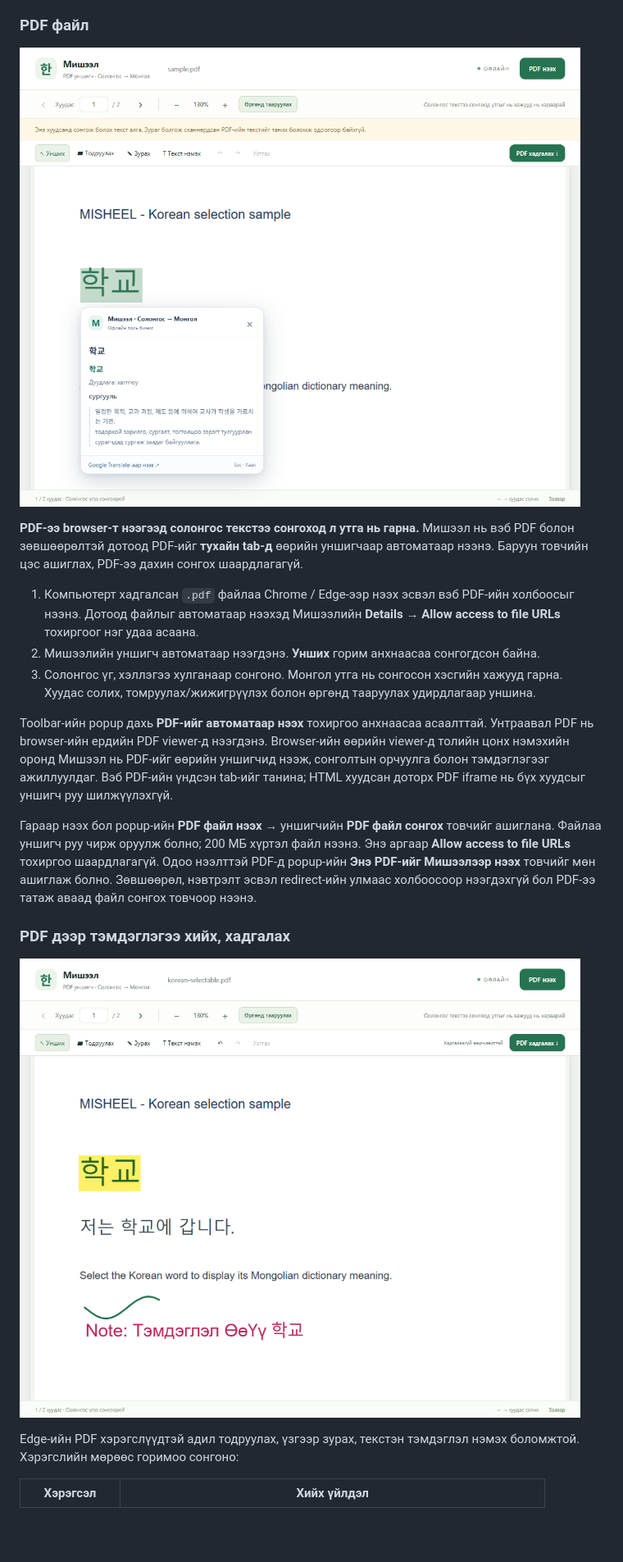
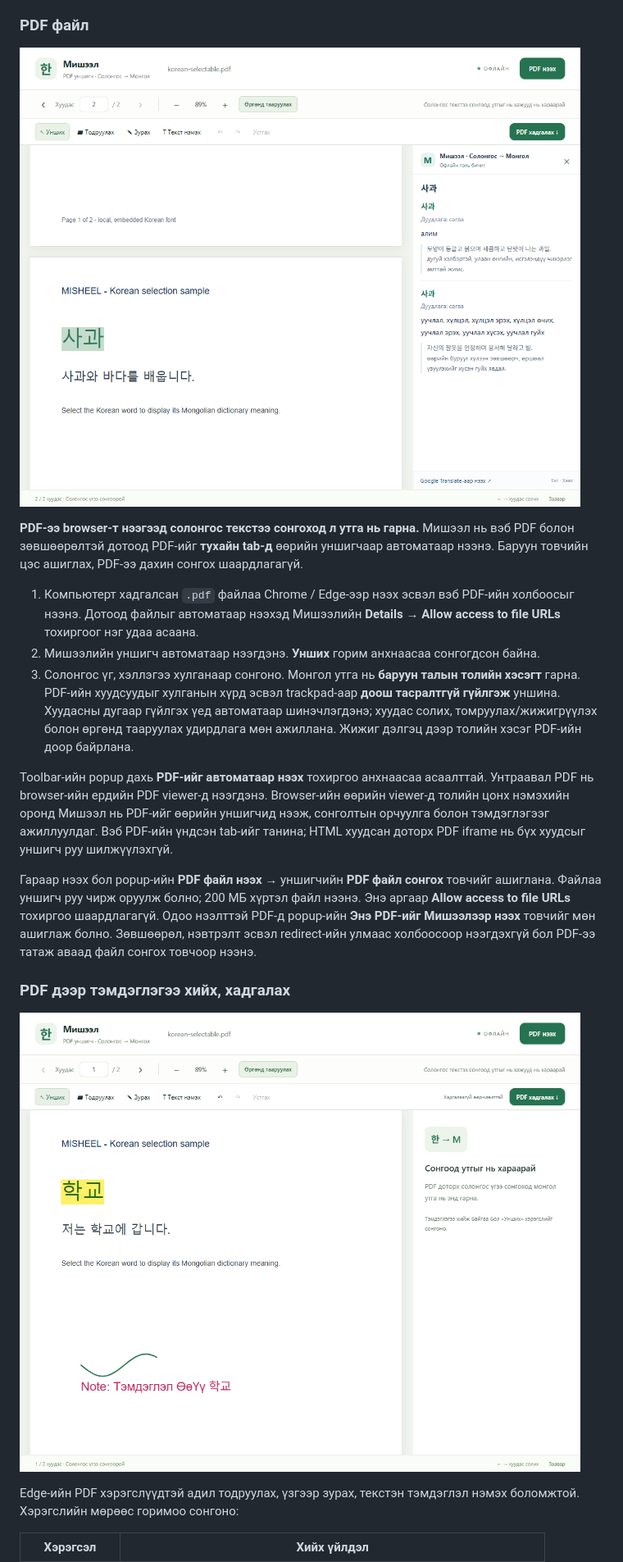
Before and after one commit to noezz311/misheel-browser-extension, a Markdown page: README.md, the part around the change printed below. Shown: that part at 82% size. GitHub-like rendering; pictures changed too: docs/images/pdf-annotations.png, docs/images/pdf-selection.png; blank space fills up the shorter version.

```diff
--- a/README.md
+++ b/README.md
@@ -51,7 +51,7 @@ Toolbar-ийн **Мишээл** дүрсээр үгээ гараар хайж,
 
 1. Компьютерт хадгалсан `.pdf` файлаа Chrome / Edge-ээр нээх эсвэл вэб PDF-ийн холбоосыг нээнэ. Дотоод файлыг автоматаар нээхэд Мишээлийн **Details → Allow access to file URLs** тохиргоог нэг удаа асаана.
 2. Мишээлийн уншигч автоматаар нээгдэнэ. **Унших** горим анхнаасаа сонгогдсон байна.
-3. Солонгос үг, хэллэгээ хулганаар сонгоно. Монгол утга нь сонгосон хэсгийн хажууд гарна. Хуудас солих, томруулах/жижигрүүлэх болон өргөнд тааруулах удирдлагаар уншина.
+3. Солонгос үг, хэллэгээ хулганаар сонгоно. Монгол утга нь **баруун талын толийн хэсэгт** гарна. PDF-ийн хуудсуудыг хулганын хүрд эсвэл trackpad-аар **доош тасралтгүй гүйлгэж** уншина. Хуудасны дугаар гүйлгэх үед автоматаар шинэчлэгдэнэ; хуудас солих, томруулах/жижигрүүлэх болон өргөнд тааруулах удирдлага мөн ажиллана. Жижиг дэлгэц дээр толийн хэсэг PDF-ийн доор байрлана.
 
 Toolbar-ийн popup дахь **PDF-ийг автоматаар нээх** тохиргоо анхнаасаа асаалттай. Унтраавал PDF нь browser-ийн ердийн PDF viewer-д нээгдэнэ. Browser-ийн өөрийн viewer-д толийн цонх нэмэхийн оронд Мишээл нь PDF-ийг өөрийн уншигчид нээж, сонголтын орчуулга болон тэмдэглэгээг ажиллуулдаг. Вэб PDF-ийн үндсэн tab-ийг танина; HTML хуудсан доторх PDF iframe нь бүх хуудсыг уншигч руу шилжүүлэхгүй.
 
```
Also changed, not shown: other parts of README.md (+2 -1 lines), README.ko.md (+3 -2 lines), 14 other files.
